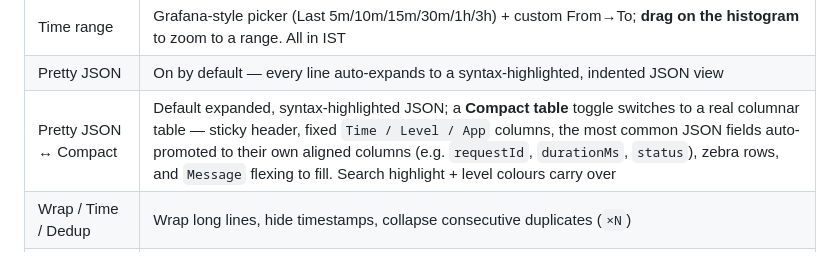
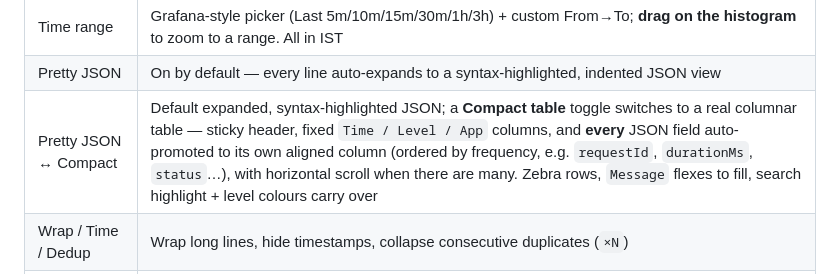
Before and after one commit to ayush121314/LOGGER_UI, a Markdown page: README.md, the part around the change. Drawn GitHub-style.

Commit message:
Compact table: promote ALL JSON fields to columns (drop top-5 cap)
- Every distinct scalar field now gets its own column (ordered by frequency),
  not just the top 5. Wide tables get horizontal scroll via #log.compactmode
  overflow-x:auto; sticky header + shared grid-template keep columns aligned
  while scrolling in both axes.

```diff
--- a/README.md
+++ b/README.md
@@ -93,7 +93,7 @@ stays fully responsive (~0.4ms). How:
 | Infinite scroll | Scroll toward older logs and older lines are streamed in from disk on demand (`/query`), so you can browse the whole history without loading it all |
 | Time range | Grafana-style picker (Last 5m/10m/15m/30m/1h/3h) + custom From→To; **drag on the histogram** to zoom to a range. All in IST |
 | Pretty JSON | On by default — every line auto-expands to a syntax-highlighted, indented JSON view |
-| Pretty JSON ↔ Compact | Default expanded, syntax-highlighted JSON; a **Compact table** toggle switches to a real columnar table — sticky header, fixed `Time / Level / App` columns, the most common JSON fields auto-promoted to their own aligned columns (e.g. `requestId`, `durationMs`, `status`), zebra rows, and `Message` flexing to fill. Search highlight + level colours carry over |
+| Pretty JSON ↔ Compact | Default expanded, syntax-highlighted JSON; a **Compact table** toggle switches to a real columnar table — sticky header, fixed `Time / Level / App` columns, and **every** JSON field auto-promoted to its own aligned column (ordered by frequency, e.g. `requestId`, `durationMs`, `status`…), with horizontal scroll when there are many. Zebra rows, `Message` flexes to fill, search highlight + level colours carry over |
 | Wrap / Time / Dedup | Wrap long lines, hide timestamps, collapse consecutive duplicates (`×N`) |
 | Sort / Download | `Newest first` / `Oldest first`; save the buffer as a `.log` |
 
```
Also changed, not shown: docs/compact.png, 1 other file.
